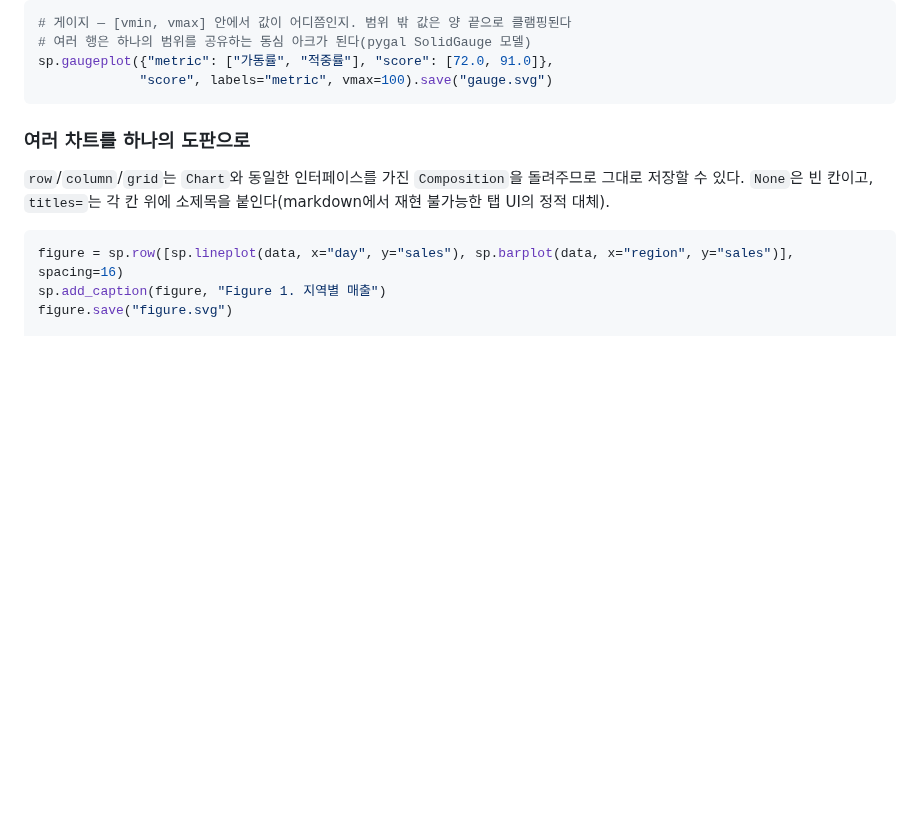
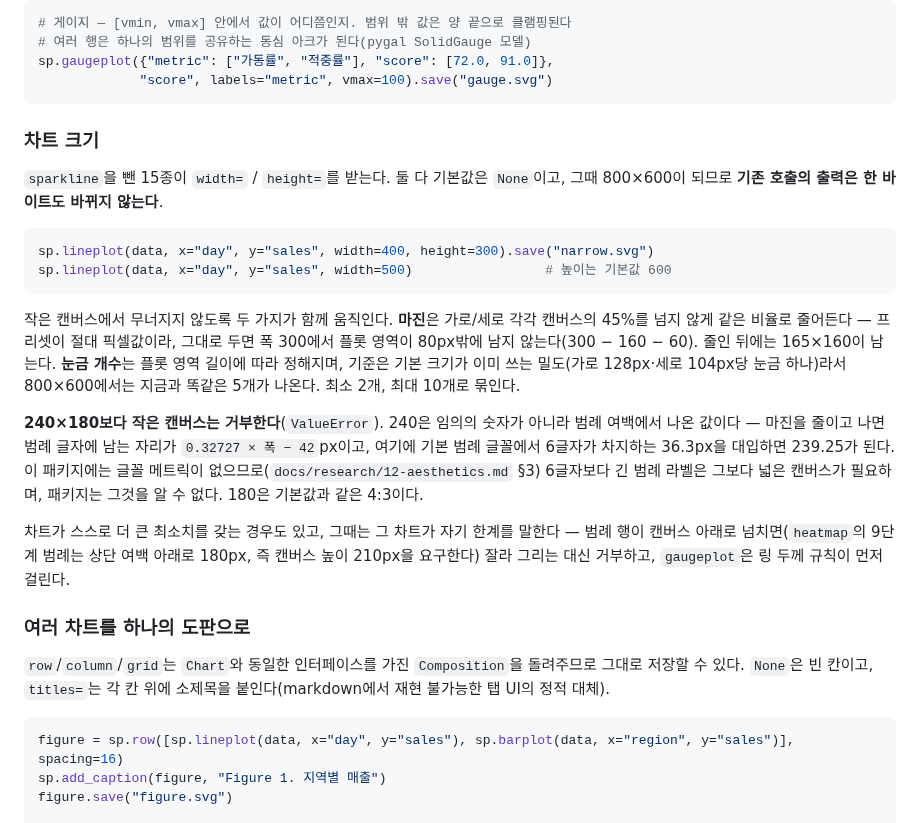
Before and after one commit to lovit/svgplot, a Markdown page: README.md, the part around the change. GitHub-like rendering; blank space fills up the shorter version.

Commit message:
docs: 차트 크기와 작은 캔버스 규칙을 문서화한다
README·CHANGELOG 에 적은 수치(폭 300에서 80px → 165x160, 경계 239.25, 기본 크기 눈금 5개, heatmap 범례 210px)는 모두 실제로 돌려 확인한 값이다.

````diff
--- a/README.md
+++ b/README.md
@@ -98,6 +98,21 @@ sp.sparkline(data, y="sales").save("spark.svg")
 sp.gaugeplot({"metric": ["가동률", "적중률"], "score": [72.0, 91.0]},
              "score", labels="metric", vmax=100).save("gauge.svg")
 ```
+
+### 차트 크기
+
+`sparkline`을 뺀 15종이 `width=` / `height=`를 받는다. 둘 다 기본값은 `None`이고, 그때 800×600이 되므로 **기존 호출의 출력은 한 바이트도 바뀌지 않는다**.
+
+```python
+sp.lineplot(data, x="day", y="sales", width=400, height=300).save("narrow.svg")
+sp.lineplot(data, x="day", y="sales", width=500)                 # 높이는 기본값 600
+```
+
+작은 캔버스에서 무너지지 않도록 두 가지가 함께 움직인다. **마진**은 가로/세로 각각 캔버스의 45%를 넘지 않게 같은 비율로 줄어든다 — 프리셋이 절대 픽셀값이라, 그대로 두면 폭 300에서 플롯 영역이 80px밖에 남지 않는다(300 − 160 − 60). 줄인 뒤에는 165×160이 남는다. **눈금 개수**는 플롯 영역 길이에 따라 정해지며, 기준은 기본 크기가 이미 쓰는 밀도(가로 128px·세로 104px당 눈금 하나)라서 800×600에서는 지금과 똑같은 5개가 나온다. 최소 2개, 최대 10개로 묶인다.
+
+**240×180보다 작은 캔버스는 거부한다**(`ValueError`). 240은 임의의 숫자가 아니라 범례 여백에서 나온 값이다 — 마진을 줄이고 나면 범례 글자에 남는 자리가 `0.32727 × 폭 − 42`px이고, 여기에 기본 범례 글꼴에서 6글자가 차지하는 36.3px을 대입하면 239.25가 된다. 이 패키지에는 글꼴 메트릭이 없으므로(`docs/research/12-aesthetics.md` §3) 6글자보다 긴 범례 라벨은 그보다 넓은 캔버스가 필요하며, 패키지는 그것을 알 수 없다. 180은 기본값과 같은 4:3이다.
+
+차트가 스스로 더 큰 최소치를 갖는 경우도 있고, 그때는 그 차트가 자기 한계를 말한다 — 범례 행이 캔버스 아래로 넘치면(`heatmap`의 9단계 범례는 상단 여백 아래로 180px, 즉 캔버스 높이 210px을 요구한다) 잘라 그리는 대신 거부하고, `gaugeplot`은 링 두께 규칙이 먼저 걸린다.
 
 ### 여러 차트를 하나의 도판으로
 
````
Also changed, not shown: CHANGELOG.md (+8 -0 lines).
